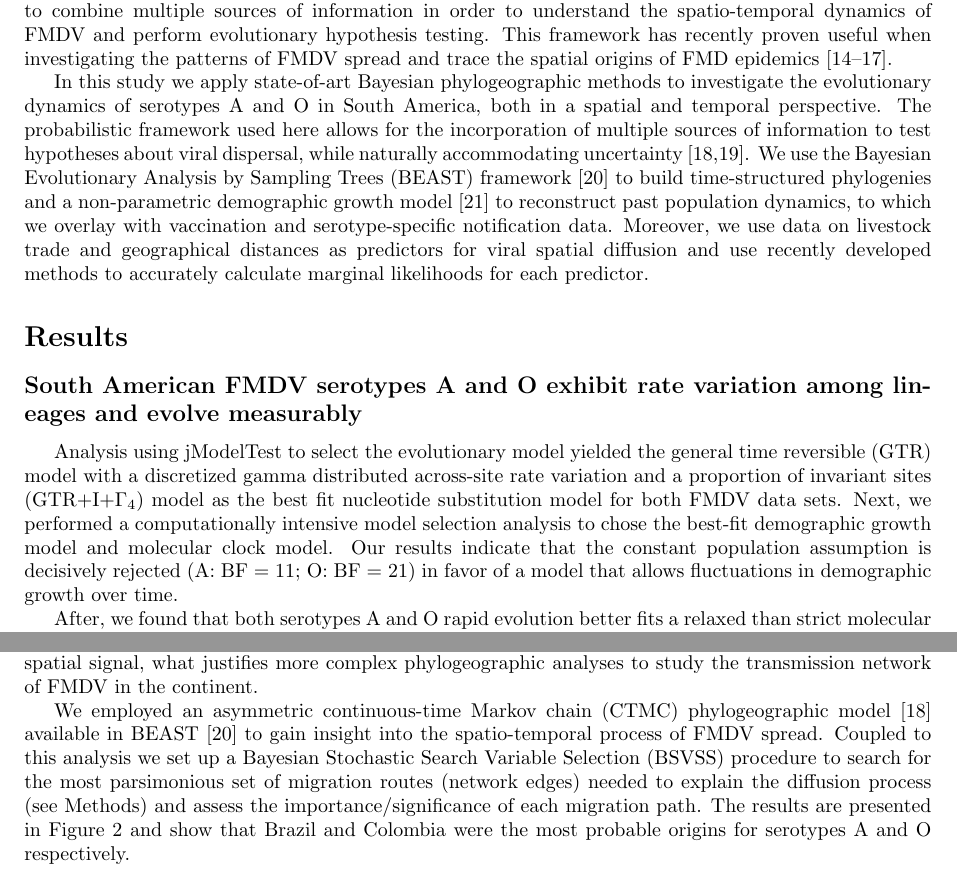
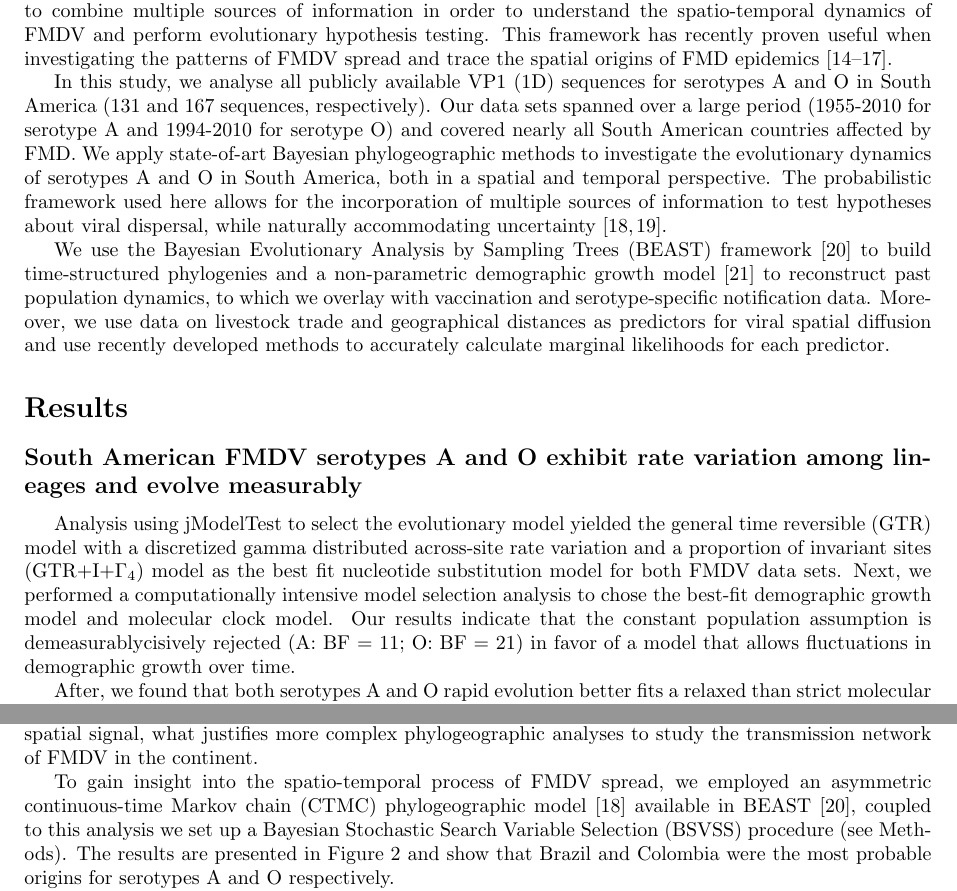
Before and after one commit to maxbiostat/FMDV_AMERICA, a LaTeX document (FMDV_AMERICA.tex): two parts of pages 2 and 3 of 19, joined at a grey line, cut so that both start at the same text. Compiled offline with pdfLaTeX.

Commit message:
no idea what changed; initial commit of the day

```diff
--- a/FMDV_AMERICA.tex
+++ b/FMDV_AMERICA.tex
@@ -134,12 +134,13 @@ This framework has recently proven useful when investigating the patterns of FMD
 % This was done in the past (I believe Ingrid Bergmann and Viviana Malirat have published some work), but what never has been done is to reconstruct the history of evolution of the virus, and in relation to vaccination data, host-population dynamics, and time-space location. Make your case to demonstrate your originality.''
 % TODO: whilst I disagree, I'd like to hear more from you boyz.
 
+In this study, we analyse all publicly available VP1 (1D) sequences for serotypes A and O in South America (131 and 167 sequences, respectively).
+Our data sets spanned over a large period (1955-2010 for serotype A and 1994-2010 for serotype O)  and covered nearly all South American countries affected by FMD.
+We apply state-of-art Bayesian phylogeographic methods to investigate the evolutionary dynamics of serotypes A and O in South America, both in a spatial and temporal perspective.
+The probabilistic framework used here allows for the incorporation of multiple sources of information to test hypotheses about viral dispersal, while naturally accommodating uncertainty~\cite{roots,towards}.
 
-In this study we apply state-of-art Bayesian phylogeographic methods to investigate the evolutionary dynamics of serotypes A and O in South America, both in a spatial and temporal perspective.
-The probabilistic framework used here allows for the incorporation of multiple sources of information to test hypotheses about viral dispersal, while naturally accommodating uncertainty~\cite{roots,towards}.
 We use the Bayesian Evolutionary Analysis by Sampling Trees (BEAST) framework~\cite{beast2012} to build time-structured phylogenies and a non-parametric demographic growth model~\cite{skyride} to reconstruct past population dynamics, to which we overlay with vaccination and serotype-specific notification data.
 Moreover, we use data on livestock trade and geographical distances as predictors for viral spatial diffusion and use recently developed methods to accurately calculate marginal likelihoods for each predictor.
-
 % Finally, we offer an appreciation of the statistical hurdles that may be caused by biased geographic sampling, and propose ways to ameliorate their effects.
 %TODO: decide whether or not this statement holds in the end; I think it's more of a referee thing, to preclude them from trashing our work
 
@@ -147,13 +148,9 @@ Moreover, we use data on livestock trade and geographical distances as predictor
 
 \subsection*{South American FMDV serotypes A and O exhibit rate variation among lineages and evolve measurably}
 
-% In this study, we analysed all publicly available VP1 (1D) sequences for serotypes A and O in South America (131 and 167 sequences, respectively) using a Bayesian phylogeographic approach. Our data sets spanned over a large period (1955-2010 for serotype A and 1994-2010 for serotype O)  and covered nearly all South American countries affected by FMD.
-%LM: TODO:  Andres thinks this is not results. Although I strongly agree, one has to keep in mind the methods section is just in the end, so MAYBE this sentence would fit in here afterall.
-% Check related issue #29.
-
 Analysis using jModelTest to select the evolutionary model yielded the general time reversible (GTR) model with a discretized gamma distributed across-site rate variation and a proportion of invariant sites (GTR+I+$\Gamma_{4}$) model as the best fit nucleotide substitution model for both FMDV data sets.
 Next, we performed a computationally intensive model selection analysis to chose the best-fit demographic growth model and molecular clock model.
-Our results indicate that the constant population assumption is decisively rejected (A: BF = $11$; O: BF = $21$) in favor of a model that allows fluctuations in demographic growth over time.
+Our results indicate that the constant population assumption is demeasurablycisively rejected (A: BF = $11$; O: BF = $21$) in favor of a model that allows fluctuations in demographic growth over time.
 
 After, we found that both serotypes A and O rapid evolution better fits a relaxed than strict molecular clock model.
 Particularly, the exponential relaxed molecular clock provided a better fit for serotype O data (BF=$21$) while the log-normal relaxed molecular clock model provided a better fit to serotype A (BF=$11$) (see Table ~\ref{stab:treeclockselection} for details).
@@ -195,8 +192,7 @@ In addition, the estimated evolutionary rate for serotype O was approximately 2.
 The results of the spatial signal analysis using BaTS~\cite{bats} can be found in Table ~\ref{stab:BaTS} and show significant location-tip association for both serotypes.
 As an overall result, our datasets presented high degree of spatial signal, what justifies more complex phylogeographic analyses to study the transmission network of FMDV in the continent.
 
-We employed an asymmetric continuous-time Markov chain (CTMC) phylogeographic model~\cite{roots} available in BEAST~\cite{beast2012} to gain insight into the spatio-temporal process of FMDV spread.
-Coupled to this analysis we set up a Bayesian Stochastic Search Variable Selection (BSVSS) procedure to search for the most parsimonious set of migration routes (network edges) needed to explain the diffusion process (see Methods) and assess the importance/significance of each migration path.
+To gain insight into the spatio-temporal process of FMDV spread, we employed an asymmetric continuous-time Markov chain (CTMC) phylogeographic model~\cite{roots} available in BEAST~\cite{beast2012}, coupled to this analysis we set up a Bayesian Stochastic Search Variable Selection (BSVSS) procedure (see Methods).
 %BSSVS also naturally allows for the computation of Bayes factors, which are in turn used to assess the importance/significance of each migration path.
 The results are presented in Figure~\ref{fig:migration} and show that Brazil and Colombia were the most probable origins for serotypes A and O respectively.
 
```
Also changed, not shown: FMDV_AMERICA.tex (14 more changed lines).
